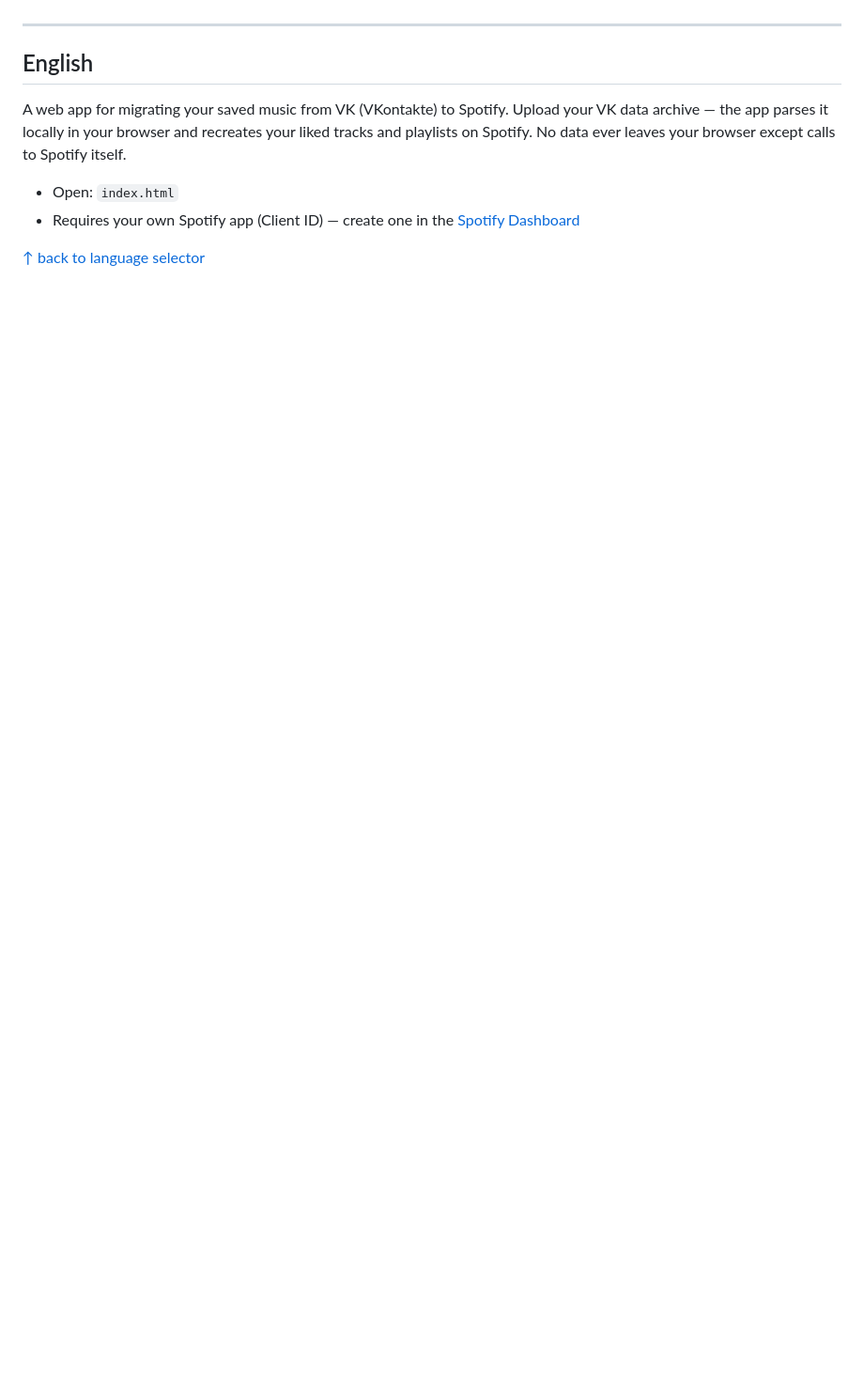
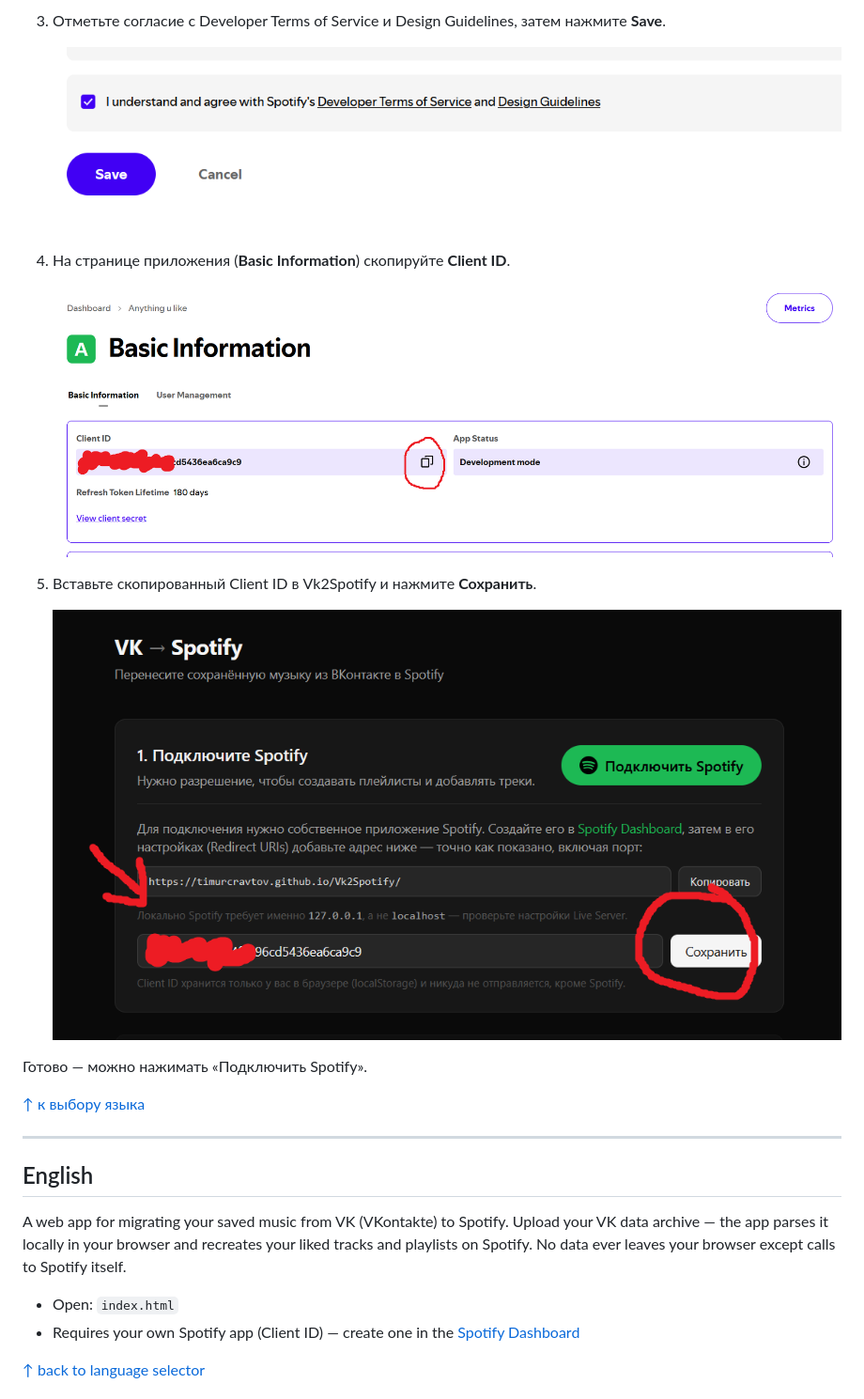
Before and after one commit to TimurCravtov/Vk2Spotify, a Markdown page: README.md, the part around one of its changes. Shown at 94% size. Rendered like a GitHub page; pictures changed too: helper-images/agree.png (added), helper-images/copy-client.png (added), helper-images/insert-client.png (added); blank space fills up the shorter version.

```diff
--- a/README.md
+++ b/README.md
@@ -20,3 +34,19 @@
+3. Отметьте согласие с Developer Terms of Service и Design Guidelines, затем нажмите **Save**.
+
+   ![Согласие с условиями](helper-images/agree.png)
+
+4. На странице приложения (**Basic Information**) скопируйте **Client ID**.
+
+   ![Копирование Client ID](helper-images/copy-client.png)
+
+5. Вставьте скопированный Client ID в Vk2Spotify и нажмите **Сохранить**.
+
+   ![Вставка Client ID в приложение](helper-images/insert-client.png)
+
+Готово — можно нажимать «Подключить Spotify».
+
+[↑ к выбору языка](#vk2spotify)
+
 ---
 
 ## English
```
Also changed, not shown: other parts of README.md (+43 -0 lines), helper-images/dashboard-create.png (added), helper-images/info-redirect.png (added), 1 other file.
